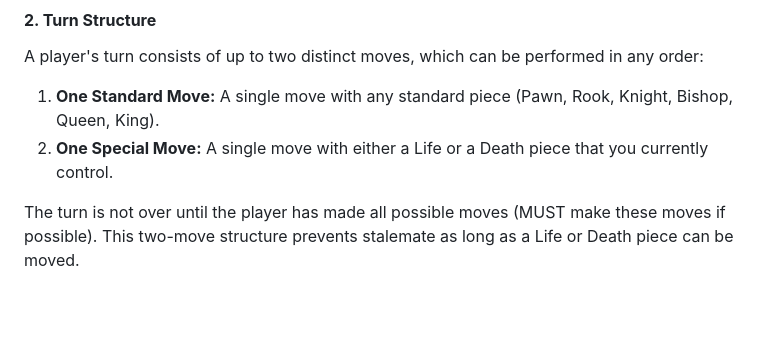
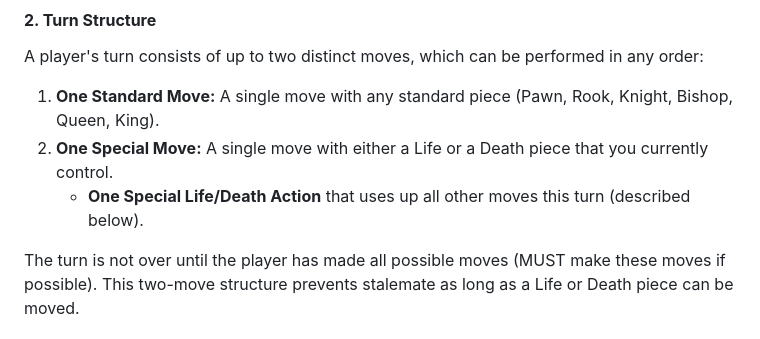
Before and after one commit to mnbnkr/chess-two, a Markdown page: README.md, the part around the change. GitHub-like rendering; blank space fills up the shorter version.

Commit message:
Turn Structure clarity

```diff
--- a/README.md
+++ b/README.md
@@ -23,6 +23,7 @@ This is an unfinished 'draft repository'.
 A player's turn consists of up to two distinct moves, which can be performed in any order:
 1.  **One Standard Move:** A single move with any standard piece (Pawn, Rook, Knight, Bishop, Queen, King).
 2.  **One Special Move:** A single move with either a Life or a Death piece that you currently control.
+    *   **One Special Life/Death Action** that uses up all other moves this turn (described below).
 
 The turn is not over until the player has made all possible moves (MUST make these moves if possible). This two-move structure prevents stalemate as long as a Life or Death piece can be moved.
 
```
